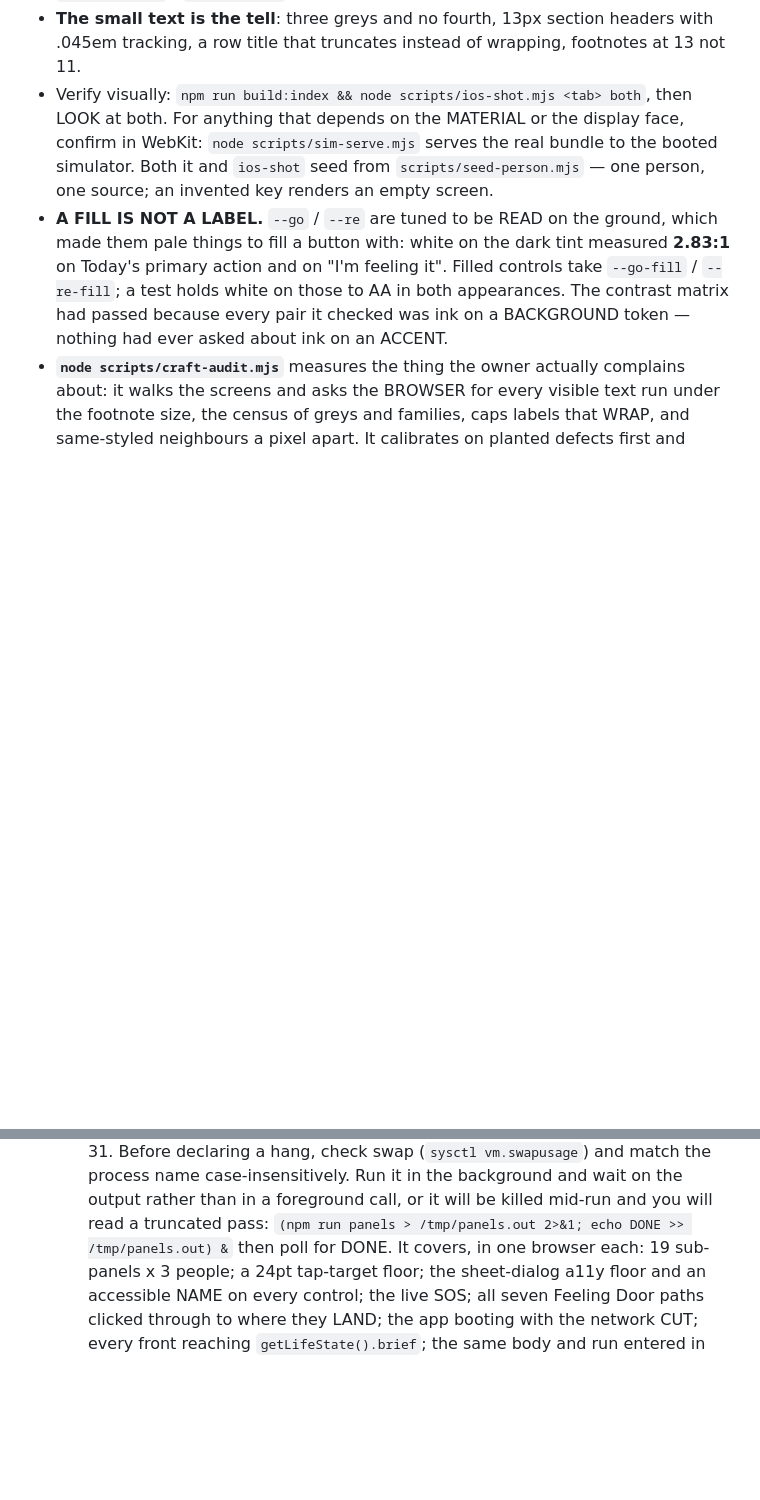
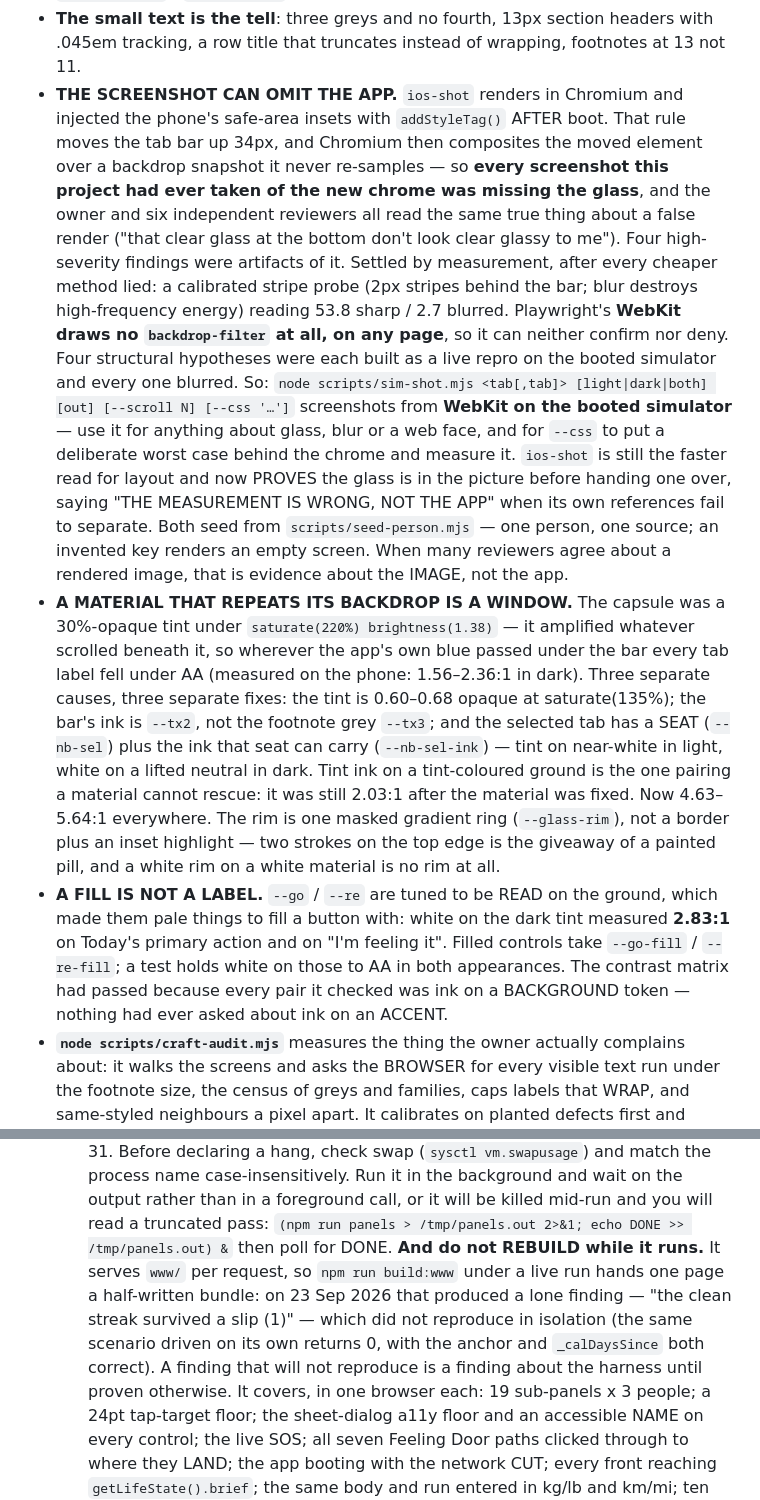
Before and after one commit to alfredjohn200101/ToTry, a Markdown page: CLAUDE.md, 2 parts joined by grey strips. GitHub-like rendering; blank space fills up the shorter version.

Commit message:
ios-native — write down the instrument that lied, and the material that fixed it
The screenshot harness could omit the app's headline material and report nothing;
the note in CLAUDE.md now says how that was settled and which instrument to reach
for. Plus the three separate causes behind the tab bar's labels falling under AA,
and the panels hazard that produced one unreproducible finding: rebuilding www/
underneath a live run.

Co-Authored-By: Claude Opus 5 <noreply@anthropic.com>

```diff
--- a/CLAUDE.md
+++ b/CLAUDE.md
@@ -72,10 +72,33 @@ it looks vibe coded"*. Apple's **system and craft**; ToTry's **voice**. In short
   nav bar (`updateHubBackBar` → `#ios-nav-lead`); `iosNavSync()` fades the title into the bar on scroll.
 - **The small text is the tell**: three greys and no fourth, 13px section headers with .045em tracking,
   a row title that truncates instead of wrapping, footnotes at 13 not 11.
-- Verify visually: `npm run build:index && node scripts/ios-shot.mjs <tab> both`, then LOOK at both.
-  For anything that depends on the MATERIAL or the display face, confirm in WebKit:
-  `node scripts/sim-serve.mjs` serves the real bundle to the booted simulator. Both it and `ios-shot`
-  seed from `scripts/seed-person.mjs` — one person, one source; an invented key renders an empty screen.
+- **THE SCREENSHOT CAN OMIT THE APP.** `ios-shot` renders in Chromium and injected the phone's
+  safe-area insets with `addStyleTag()` AFTER boot. That rule moves the tab bar up 34px, and Chromium
+  then composites the moved element over a backdrop snapshot it never re-samples — so **every
+  screenshot this project had ever taken of the new chrome was missing the glass**, and the owner and
+  six independent reviewers all read the same true thing about a false render ("that clear glass at
+  the bottom don't look clear glassy to me"). Four high-severity findings were artifacts of it.
+  Settled by measurement, after every cheaper method lied: a calibrated stripe probe (2px stripes
+  behind the bar; blur destroys high-frequency energy) reading 53.8 sharp / 2.7 blurred. Playwright's
+  **WebKit draws no `backdrop-filter` at all, on any page**, so it can neither confirm nor deny. Four
+  structural hypotheses were each built as a live repro on the booted simulator and every one blurred.
+  So: `node scripts/sim-shot.mjs <tab[,tab]> [light|dark|both] [out] [--scroll N] [--css '…']`
+  screenshots from **WebKit on the booted simulator** — use it for anything about glass, blur or a web
+  face, and for `--css` to put a deliberate worst case behind the chrome and measure it. `ios-shot` is
+  still the faster read for layout and now PROVES the glass is in the picture before handing one over,
+  saying "THE MEASUREMENT IS WRONG, NOT THE APP" when its own references fail to separate. Both seed
+  from `scripts/seed-person.mjs` — one person, one source; an invented key renders an empty screen.
+  When many reviewers agree about a rendered image, that is evidence about the IMAGE, not the app.
+- **A MATERIAL THAT REPEATS ITS BACKDROP IS A WINDOW.** The capsule was a 30%-opaque tint under
+  `saturate(220%) brightness(1.38)` — it amplified whatever scrolled beneath it, so wherever the app's
+  own blue passed under the bar every tab label fell under AA (measured on the phone: 1.56–2.36:1 in
+  dark). Three separate causes, three separate fixes: the tint is 0.60–0.68 opaque at saturate(135%);
+  the bar's ink is `--tx2`, not the footnote grey `--tx3`; and the selected tab has a SEAT
+  (`--nb-sel`) plus the ink that seat can carry (`--nb-sel-ink`) — tint on near-white in light, white
+  on a lifted neutral in dark. Tint ink on a tint-coloured ground is the one pairing a material cannot
+  rescue: it was still 2.03:1 after the material was fixed. Now 4.63–5.64:1 everywhere. The rim is one
+  masked gradient ring (`--glass-rim`), not a border plus an inset highlight — two strokes on the top
+  edge is the giveaway of a painted pill, and a white rim on a white material is no rim at all.
 - **A FILL IS NOT A LABEL.** `--go` / `--re` are tuned to be READ on the ground, which made them pale
   things to fill a button with: white on the dark tint measured **2.83:1** on Today's primary action and
   on "I'm feeling it". Filled controls take `--go-fill` / `--re-fill`; a test holds white on those to AA
@@ -242,6 +265,11 @@ it looks vibe coded"*. Apple's **system and craft**; ToTry's **voice**. In short
      Run it in the background and wait on the output rather
      than in a foreground call, or it will be killed mid-run and you will read a truncated pass:
      `(npm run panels > /tmp/panels.out 2>&1; echo DONE >> /tmp/panels.out) &` then poll for DONE.
+     **And do not REBUILD while it runs.** It serves `www/` per request, so `npm run build:www` under
+     a live run hands one page a half-written bundle: on 23 Sep 2026 that produced a lone finding —
+     "the clean streak survived a slip (1)" — which did not reproduce in isolation (the same scenario
+     driven on its own returns 0, with the anchor and `_calDaysSince` both correct). A finding that
+     will not reproduce is a finding about the harness until proven otherwise.
      It covers, in one browser each: 19 sub-panels x 3 people; a 24pt tap-target floor; the
      sheet-dialog a11y floor and an accessible NAME on every control; the live SOS; all seven Feeling
      Door paths clicked through to where they LAND; the app booting with the network CUT; every front
```
